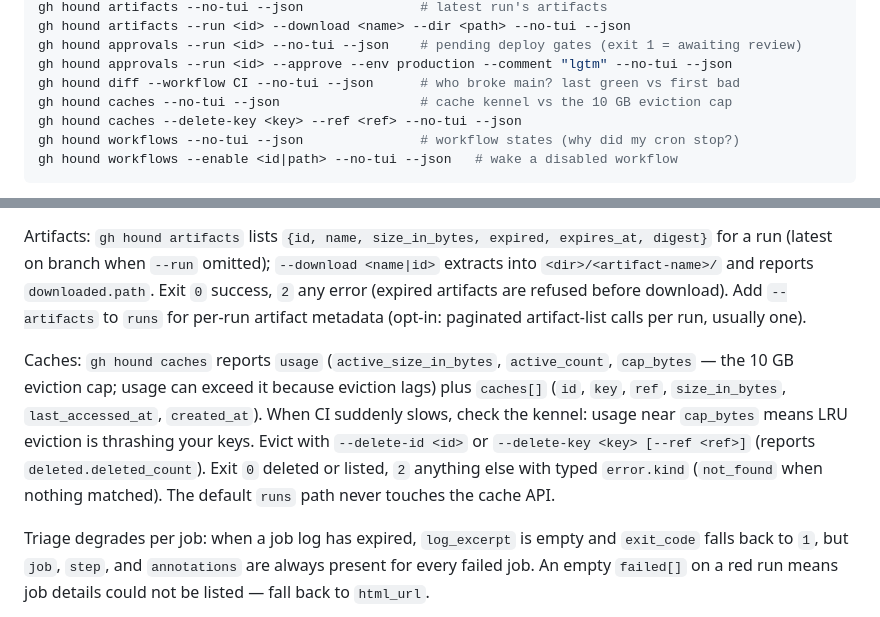
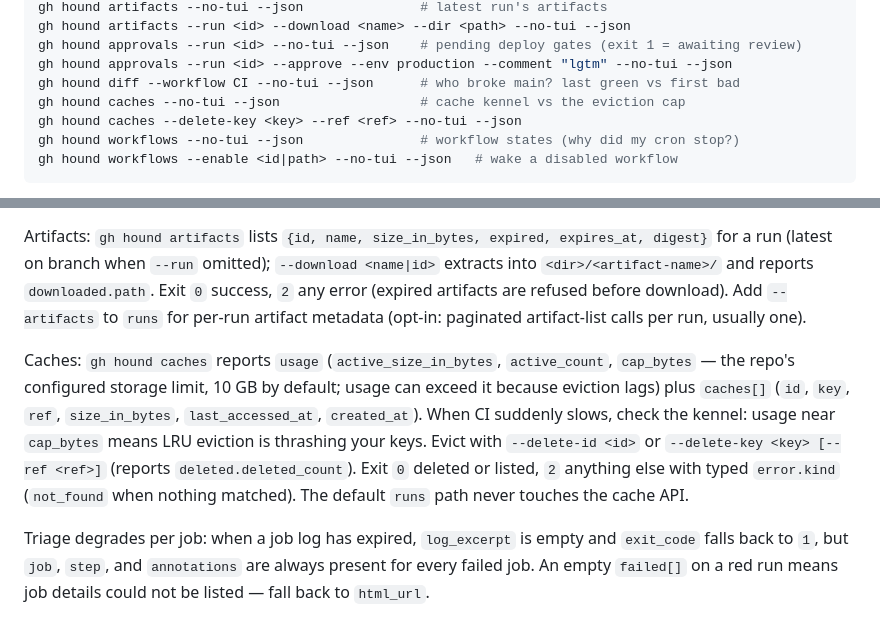
Before and after one commit to indrasvat/gh-hound, a Markdown page: skill/SKILL.md, 2 parts joined by grey strips. GitHub-like rendering.

Commit message:
docs(280): skill cap wording follows the configured storage limit

```diff
--- a/skill/SKILL.md
+++ b/skill/SKILL.md
@@ -21,7 +21,7 @@ gh hound artifacts --run <id> --download <name> --dir <path> --no-tui --json
 gh hound approvals --run <id> --no-tui --json    # pending deploy gates (exit 1 = awaiting review)
 gh hound approvals --run <id> --approve --env production --comment "lgtm" --no-tui --json
 gh hound diff --workflow CI --no-tui --json      # who broke main? last green vs first bad
-gh hound caches --no-tui --json                  # cache kennel vs the 10 GB eviction cap
+gh hound caches --no-tui --json                  # cache kennel vs the eviction cap
 gh hound caches --delete-key <key> --ref <ref> --no-tui --json
 gh hound workflows --no-tui --json               # workflow states (why did my cron stop?)
 gh hound workflows --enable <id|path> --no-tui --json   # wake a disabled workflow
@@ -46,7 +46,7 @@ Each `failed[]` entry: `job`, `step`, `exit_code`, `annotations[]` (`path`, `lin
 
 Artifacts: `gh hound artifacts` lists `{id, name, size_in_bytes, expired, expires_at, digest}` for a run (latest on branch when `--run` omitted); `--download <name|id>` extracts into `<dir>/<artifact-name>/` and reports `downloaded.path`. Exit `0` success, `2` any error (expired artifacts are refused before download). Add `--artifacts` to `runs` for per-run artifact metadata (opt-in: paginated artifact-list calls per run, usually one).
 
-Caches: `gh hound caches` reports `usage` (`active_size_in_bytes`, `active_count`, `cap_bytes` — the 10 GB eviction cap; usage can exceed it because eviction lags) plus `caches[]` (`id`, `key`, `ref`, `size_in_bytes`, `last_accessed_at`, `created_at`). When CI suddenly slows, check the kennel: usage near `cap_bytes` means LRU eviction is thrashing your keys. Evict with `--delete-id <id>` or `--delete-key <key> [--ref <ref>]` (reports `deleted.deleted_count`). Exit `0` deleted or listed, `2` anything else with typed `error.kind` (`not_found` when nothing matched). The default `runs` path never touches the cache API.
+Caches: `gh hound caches` reports `usage` (`active_size_in_bytes`, `active_count`, `cap_bytes` — the repo's configured storage limit, 10 GB by default; usage can exceed it because eviction lags) plus `caches[]` (`id`, `key`, `ref`, `size_in_bytes`, `last_accessed_at`, `created_at`). When CI suddenly slows, check the kennel: usage near `cap_bytes` means LRU eviction is thrashing your keys. Evict with `--delete-id <id>` or `--delete-key <key> [--ref <ref>]` (reports `deleted.deleted_count`). Exit `0` deleted or listed, `2` anything else with typed `error.kind` (`not_found` when nothing matched). The default `runs` path never touches the cache API.
 
 Triage degrades per job: when a job log has expired, `log_excerpt` is empty and `exit_code` falls back to `1`, but `job`, `step`, and `annotations` are always present for every failed job. An empty `failed[]` on a red run means job details could not be listed — fall back to `html_url`.
 
```
